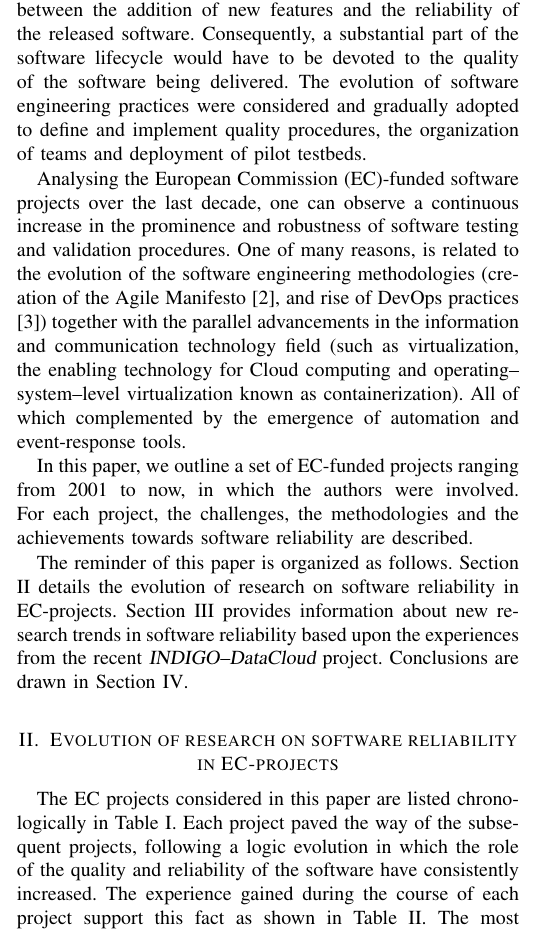
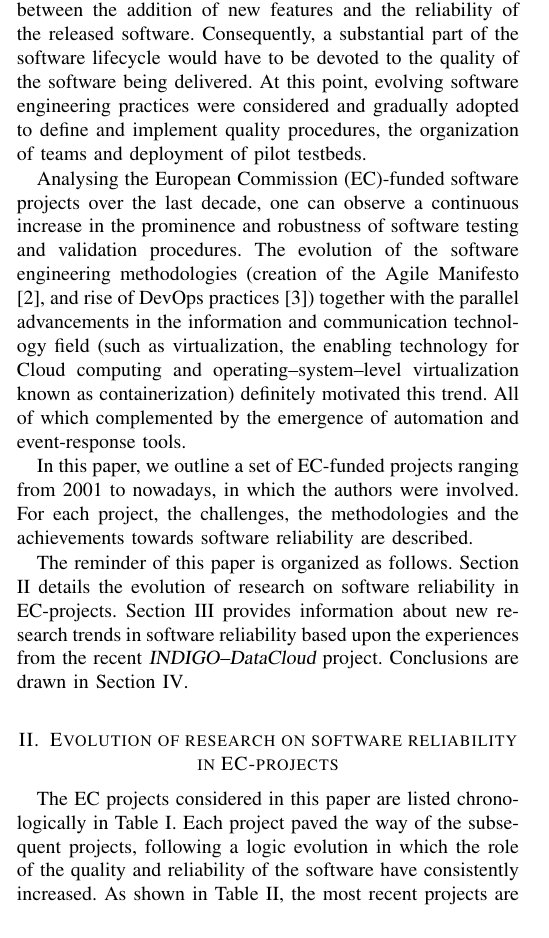
Before and after one commit to VibhutiDKhanduri/paper-ieee-software-reliability, a LaTeX paper (paper-ieee-trans.tex): part of one column of page 1 of 10, cut so that both start at the same text. Compiled offline with pdfLaTeX; a missing font is replaced by an installed copy or a similar font; a LaTeX package or settings file that is missing is left out.

Commit message:
pablo&eli review

```diff
--- a/paper-ieee-trans.tex
+++ b/paper-ieee-trans.tex
@@ -85,22 +85,22 @@ negatively their exploitation by the scientific communities.
 Soon it become apparent the need for a better balance between the addition of new features
 and the reliability of the released software. Consequently, a substantial part of the
 software lifecycle would have to be devoted to the quality of the software being
-delivered. The evolution of software engineering practices were
+delivered. At this point, evolving software engineering practices were
 considered and gradually adopted to define and implement quality procedures, the organization of teams
 and deployment of pilot testbeds.
 
 Analysing the European Commission (EC)-funded software projects over the last decade,
 one can observe a continuous increase in the prominence and robustness of software
-testing and validation procedures. One of many reasons, is related to the
+testing and validation procedures. The
 evolution of the software engineering methodologies (creation of the Agile
 Manifesto \cite{agile-manifesto}, and rise of DevOps practices \cite{zhu}) together
 with the parallel advancements in the information and communication technology
 field (such as virtualization, the enabling technology for Cloud computing and
-operating--system--level virtualization known as containerization). All of which
+operating--system--level virtualization known as containerization) definitely motivated this trend. All of which
 complemented by the emergence of automation and event-response tools.
 
 In this paper, we outline a set of EC-funded projects
-ranging from 2001 to now, in which the authors were involved.
+ranging from 2001 to nowadays, in which the authors were involved.
 For each project, the challenges, the methodologies and
 the achievements towards software reliability are described.
 
@@ -116,9 +116,7 @@ experiences from the recent {\sl INDIGO--DataCloud} project. Conclusions are dra
 The EC projects considered in this paper are listed chronologically in Table
 \ref{tab:eup}. Each project paved the way of the subsequent projects,
 following a logic evolution in which the role of the quality and reliability of the software have
-consistently increased. The experience gained during the
-course of each project support this fact as shown in Table \ref{tab:feat}.
-The most recent projects are more committed and aware to software reliability practices.
+consistently increased. As shown in Table \ref{tab:feat}, the most recent projects are more committed and aware to software reliability practices.
 Table \ref{tab:feat} also shows the topics addressed in the following sections, highlighting
 the commonalities and specific features on software reliability.
 
```
Also changed, not shown: paper-ieee-trans.tex (14 more changed lines).
